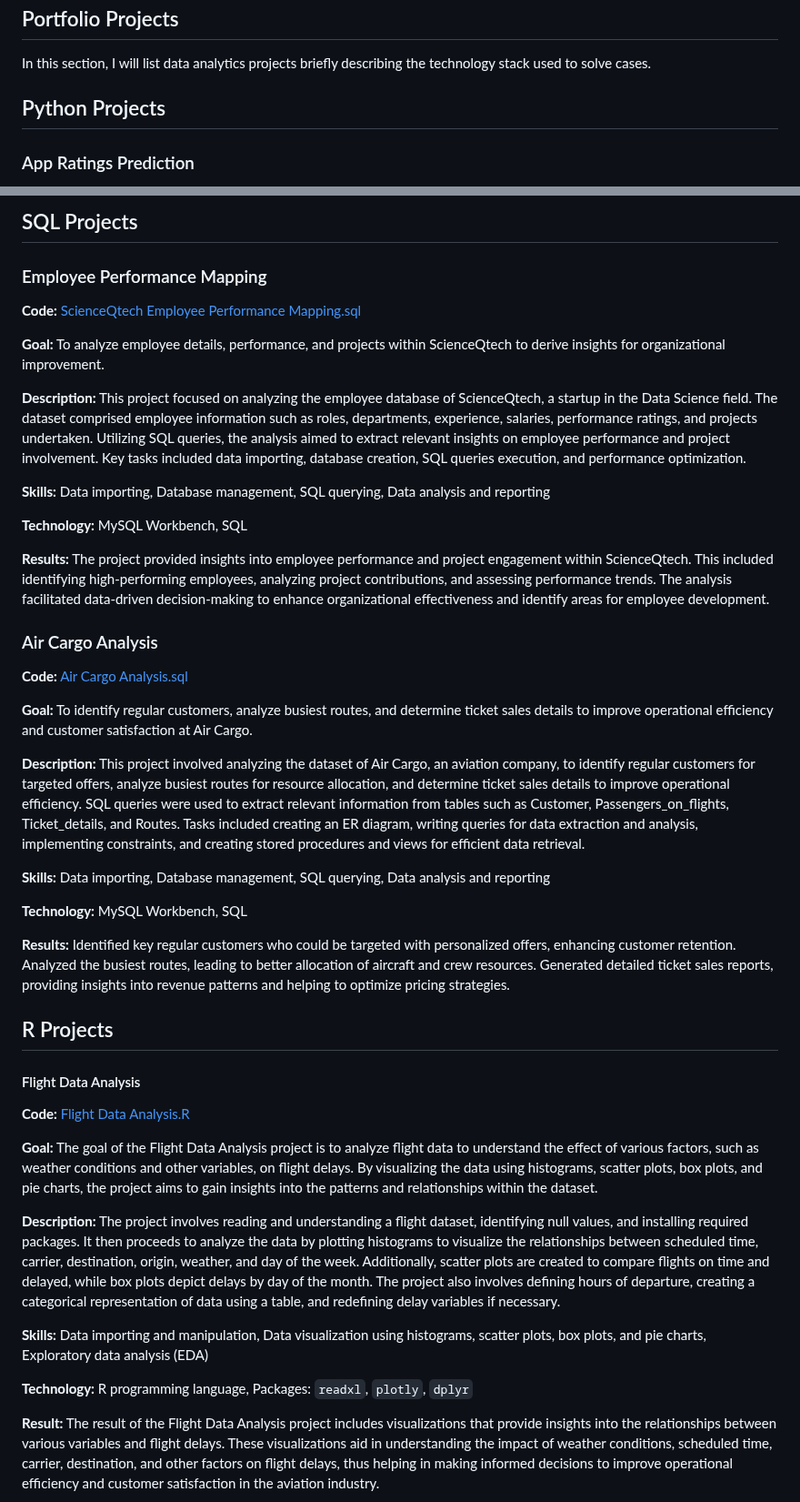
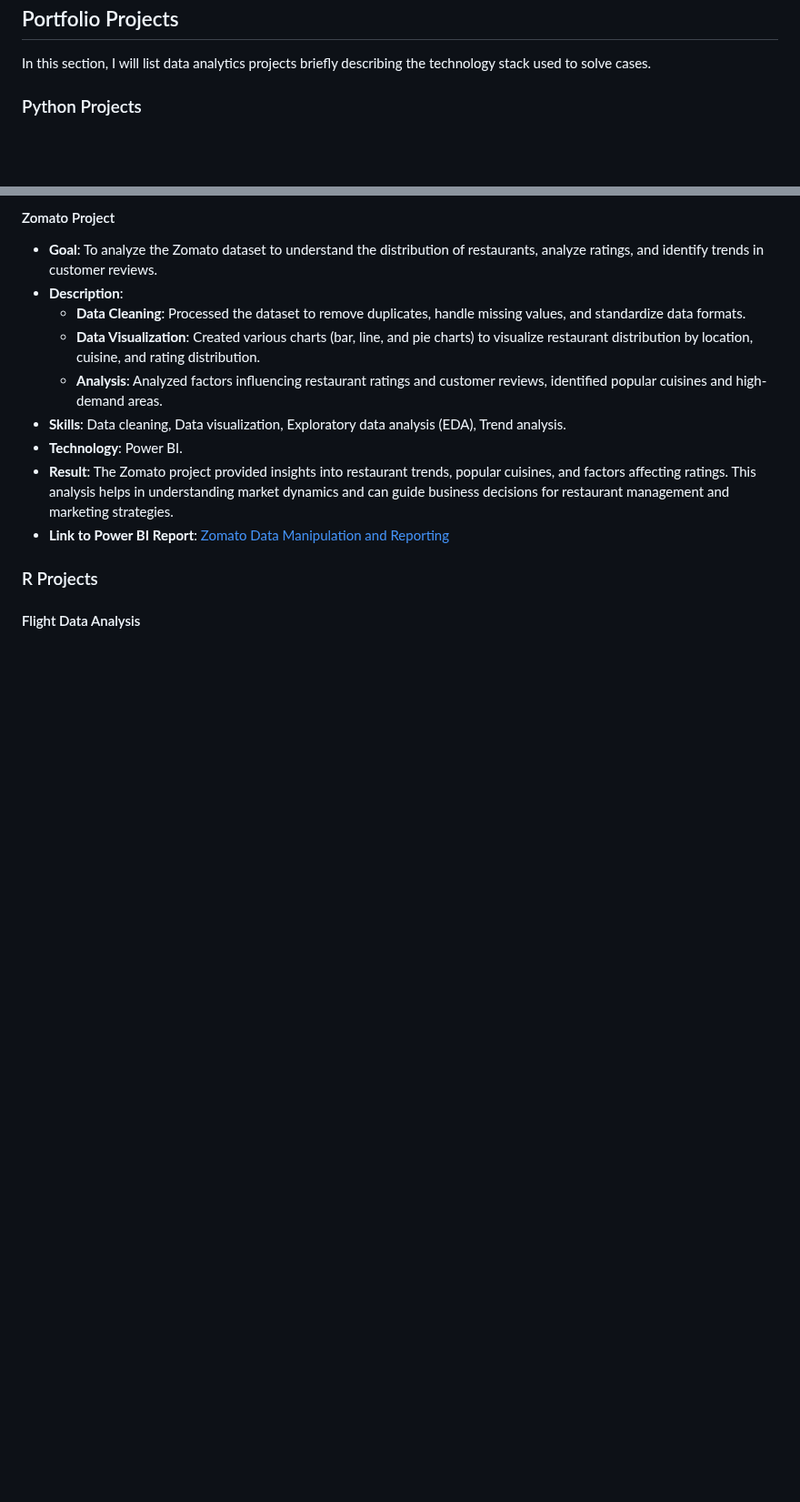
Before and after one commit to Haritha1005/data_analyst_coursework_and_practice, a Markdown page: README.md, 2 parts joined by grey strips. Shown at 91% size. Rendered like a GitHub page; blank space fills up the shorter version.

```diff
--- a/README.md
+++ b/README.md
@@ -30,6 +33,5 @@ During my studies, I honed my ability to work with complex data and developed a
 
 In this section, I will list data analytics projects briefly describing the technology stack used to solve cases.
 
-## Python Projects
-### App Ratings Prediction
+### Python Projects
 
@@ -62,51 +94,17 @@ Python, Pandas, NumPy, Matplotlib, Seaborn, Scikit-learn.
 
-## SQL Projects
+#### Zomato Project
 
-### Employee Performance Mapping
+- **Goal**: To analyze the Zomato dataset to understand the distribution of restaurants, analyze ratings, and identify trends in customer reviews.
+- **Description**:
+  - **Data Cleaning**: Processed the dataset to remove duplicates, handle missing values, and standardize data formats.
+  - **Data Visualization**: Created various charts (bar, line, and pie charts) to visualize restaurant distribution by location, cuisine, and rating distribution.
+  - **Analysis**: Analyzed factors influencing restaurant ratings and customer reviews, identified popular cuisines and high-demand areas.
+- **Skills**: Data cleaning, Data visualization, Exploratory data analysis (EDA), Trend analysis.
+- **Technology**: Power BI.
+- **Result**: The Zomato project provided insights into restaurant trends, popular cuisines, and factors affecting ratings. This analysis helps in understanding market dynamics and can guide business decisions for restaurant management and marketing strategies.
+- **Link to Power BI Report**: [Zomato Data Manipulation and Reporting](https://github.com/Haritha1005/DATA-ANALYSIS-PORTFOLIO/blob/main/Zomato%20Data%20Manipulation%20and%20Reporting.pbix)
 
-**Code:** [ScienceQtech Employee Performance Mapping.sql](https://github.com/Haritha1005/DATA-ANALYSIS-PORTFOLIO/blob/main/ScienceQtech_Employee_Performance_Mapping.sql)
-
-**Goal:** To analyze employee details, performance, and projects within ScienceQtech to derive insights for organizational improvement.
-
-**Description:** This project focused on analyzing the employee database of ScienceQtech, a startup in the Data Science field. The dataset comprised employee information such as roles, departments, experience, salaries, performance ratings, and projects undertaken. Utilizing SQL queries, the analysis aimed to extract relevant insights on employee performance and project involvement. Key tasks included data importing, database creation, SQL queries execution, and performance optimization.
-
-**Skills:** Data importing, Database management, SQL querying, Data analysis and reporting
-
-**Technology:** MySQL Workbench, SQL
-
-**Results:** The project provided insights into employee performance and project engagement within ScienceQtech. This included identifying high-performing employees, analyzing project contributions, and assessing performance trends. The analysis facilitated data-driven decision-making to enhance organizational effectiveness and identify areas for employee development.
-
-### Air Cargo Analysis
-
-**Code:** [Air Cargo Analysis.sql](https://github.com/Haritha1005/DATA-ANALYSIS-PORTFOLIO/blob/main/Air%20Cargo%20Analysis.sql)
-
-**Goal:** To identify regular customers, analyze busiest routes, and determine ticket sales details to improve operational efficiency and customer satisfaction at Air Cargo.
-
-**Description:** This project involved analyzing the dataset of Air Cargo, an aviation company, to identify regular customers for targeted offers, analyze busiest routes for resource allocation, and determine ticket sales details to improve operational efficiency. SQL queries were used to extract relevant information from tables such as Customer, Passengers_on_flights, Ticket_details, and Routes. Tasks included creating an ER diagram, writing queries for data extraction and analysis, implementing constraints, and creating stored procedures and views for efficient data retrieval.
-
-**Skills:** Data importing, Database management, SQL querying, Data analysis and reporting
-
-**Technology:** MySQL Workbench, SQL
-
-**Results:** Identified key regular customers who could be targeted with personalized offers, enhancing customer retention.
-Analyzed the busiest routes, leading to better allocation of aircraft and crew resources.
-Generated detailed ticket sales reports, providing insights into revenue patterns and helping to optimize pricing strategies.
-
-## R Projects
+### R Projects
 
 #### Flight Data Analysis
 
-**Code:** [Flight Data Analysis.R](https://github.com/Haritha1005/DATA-ANALYSIS-PORTFOLIO/blob/main/Flight%20Data%20Analysis.R)
-
-**Goal:**
-The goal of the Flight Data Analysis project is to analyze flight data to understand the effect of various factors, such as weather conditions and other variables, on flight delays. By visualizing the data using histograms, scatter plots, box plots, and pie charts, the project aims to gain insights into the patterns and relationships within the dataset.
-
-**Description:**
-The project involves reading and understanding a flight dataset, identifying null values, and installing required packages. It then proceeds to analyze the data by plotting histograms to visualize the relationships between scheduled time, carrier, destination, origin, weather, and day of the week. Additionally, scatter plots are created to compare flights on time and delayed, while box plots depict delays by day of the month. The project also involves defining hours of departure, creating a categorical representation of data using a table, and redefining delay variables if necessary.
-
-**Skills:** Data importing and manipulation, Data visualization using histograms, scatter plots, box plots, and pie charts, Exploratory data analysis (EDA)
-
-**Technology:** R programming language, Packages: `readxl`, `plotly`, `dplyr`
-
-**Result:** The result of the Flight Data Analysis project includes visualizations that provide insights into the relationships between various variables and flight delays. These visualizations aid in understanding the impact of weather conditions, scheduled time, carrier, destination, and other factors on flight delays, thus helping in making informed decisions to improve operational efficiency and customer satisfaction in the aviation industry.
-
```
Also changed, not shown: other parts of README.md (+74 -56 lines).
